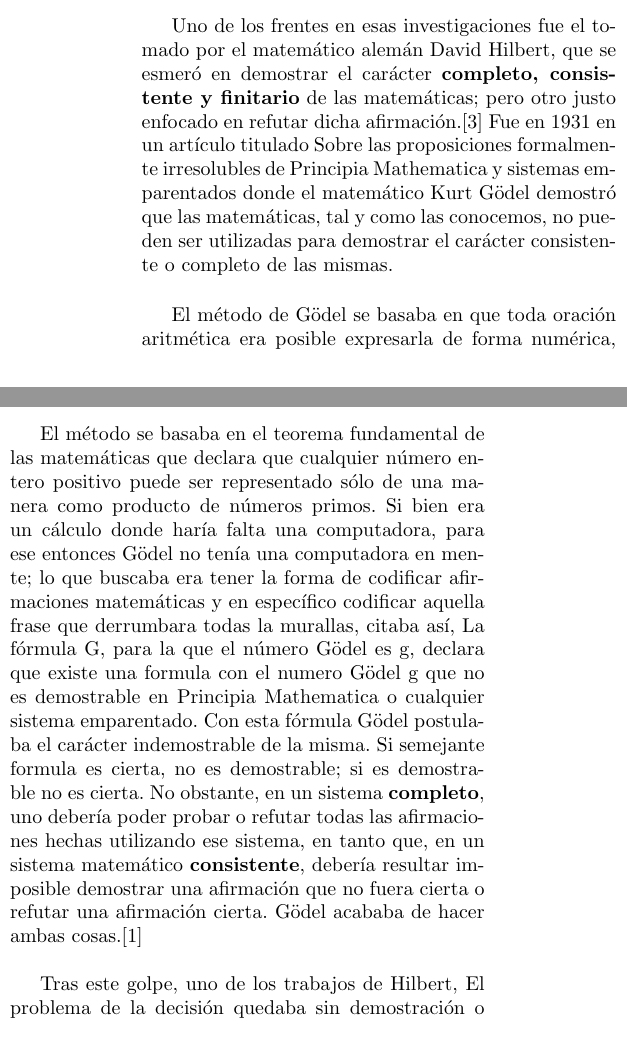
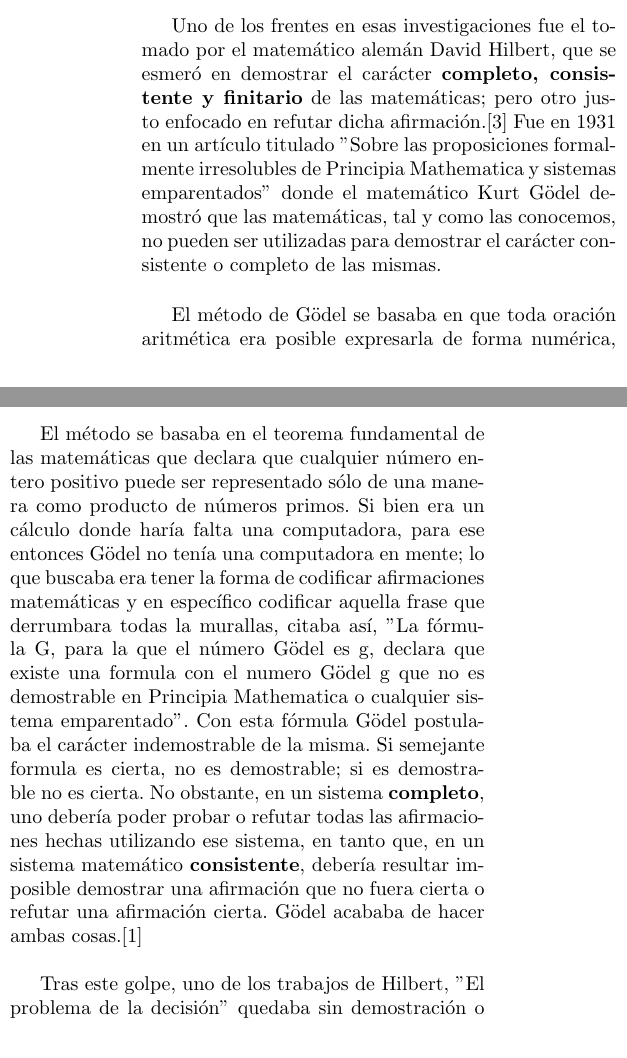
Before and after one commit to juliancruzb/informatica2, a LaTeX document (proyectoInvestigacion/Ensayo.tex): two parts of the columns of page 1 of 2, joined at a grey line, cut so that both start at the same text. Compiled offline with pdfLaTeX.

Commit message:
Corrección de comillas usadas en el texto

```diff
--- a/proyectoInvestigacion/Ensayo.tex
+++ b/proyectoInvestigacion/Ensayo.tex
@@ -33,7 +33,7 @@
 
         \vspace{\baselineskip}
 
-        Uno de los frentes en esas investigaciones fue el tomado por el matemático alemán David Hilbert, que se esmeró en demostrar el carácter \textbf{completo, consistente y finitario} de las matemáticas; pero otro justo enfocado en refutar dicha afirmación.\cite{bbva}  Fue en 1931 en un artículo titulado {Sobre las proposiciones formalmente irresolubles de Principia Mathematica y sistemas emparentados} donde el matemático Kurt Gödel demostró que las matemáticas, tal y como las conocemos, no pueden ser utilizadas para demostrar el carácter consistente o completo de las mismas.
+        Uno de los frentes en esas investigaciones fue el tomado por el matemático alemán David Hilbert, que se esmeró en demostrar el carácter \textbf{completo, consistente y finitario} de las matemáticas; pero otro justo enfocado en refutar dicha afirmación.\cite{bbva}  Fue en 1931 en un artículo titulado ''Sobre las proposiciones formalmente irresolubles de Principia Mathematica y sistemas emparentados'' donde el matemático Kurt Gödel demostró que las matemáticas, tal y como las conocemos, no pueden ser utilizadas para demostrar el carácter consistente o completo de las mismas.
 
         \vspace{\baselineskip}
 
@@ -45,11 +45,11 @@
 
         \vspace{\baselineskip}
 
-        El método se basaba en el teorema fundamental de las matemáticas que declara que cualquier número entero positivo puede ser representado sólo de una manera como producto de números primos.  Si bien era un cálculo donde haría falta una computadora, para ese entonces Gödel no tenía una computadora en mente; lo que buscaba era tener la forma de codificar afirmaciones matemáticas y en específico codificar aquella frase que derrumbara todas la murallas, citaba así, {La fórmula G, para la que el número Gödel es g, declara que existe una formula con el numero Gödel g que no es demostrable en Principia Mathematica o cualquier sistema emparentado}.  Con esta fórmula Gödel postulaba el carácter indemostrable de la misma. Si semejante formula es cierta, no es demostrable; si es demostrable no es cierta. No obstante, en un sistema \textbf{completo}, uno debería poder probar o refutar todas las afirmaciones hechas utilizando ese sistema, en tanto que, en un sistema matemático \textbf{consistente}, debería resultar imposible demostrar una afirmación que no fuera cierta o refutar una afirmación cierta. Gödel acababa de hacer ambas cosas.\cite{turing}
+        El método se basaba en el teorema fundamental de las matemáticas que declara que cualquier número entero positivo puede ser representado sólo de una manera como producto de números primos.  Si bien era un cálculo donde haría falta una computadora, para ese entonces Gödel no tenía una computadora en mente; lo que buscaba era tener la forma de codificar afirmaciones matemáticas y en específico codificar aquella frase que derrumbara todas la murallas, citaba así, ''La fórmula G, para la que el número Gödel es g, declara que existe una formula con el numero Gödel g que no es demostrable en Principia Mathematica o cualquier sistema emparentado''.  Con esta fórmula Gödel postulaba el carácter indemostrable de la misma. Si semejante formula es cierta, no es demostrable; si es demostrable no es cierta. No obstante, en un sistema \textbf{completo}, uno debería poder probar o refutar todas las afirmaciones hechas utilizando ese sistema, en tanto que, en un sistema matemático \textbf{consistente}, debería resultar imposible demostrar una afirmación que no fuera cierta o refutar una afirmación cierta. Gödel acababa de hacer ambas cosas.\cite{turing}
 
         \vspace{\baselineskip}
 
-        Tras este golpe, uno de los trabajos de Hilbert, {El problema de la decisión} quedaba sin demostración o refutación consistente; y fue justo el problema en el que Alan Turing se propuso trabajar, la primera vez que se topó con este problema fue en 1934 en una clase con Maxwell Newman sobre los fundamentos de las matemáticas y a partir de allí trabajo incansablemente para finalmente presentar sus resultados en un artículo titulado {Números computables, con una aplicación al problema de la desición} publicado a comienzos de 1937 en "\textit{Proceedings of the London Mathematical Society}". Este artículo está dividido en tres secciones, la primera parte introduce los {número computable} y {máquina computadora}; la segunda postula el concepto de una {máquina universal} y la tercera emplea esos conceptos para demostrar que el problema de la decisión es insoluble.  Fue un artículo que para su época generó bastante revuelo, solo con el simple hecho de hablar de una hipotética {máquina} computadora en un artículo matemático, era quebrantar leyes de una ortodoxia muy rígida; incluso para ese tiempo se llamaba {computadora} a aquellas personas que realizaban los cálculos, en su mayoría mujeres.\cite{turing}
+        Tras este golpe, uno de los trabajos de Hilbert, ''El problema de la decisión'' quedaba sin demostración o refutación consistente; y fue justo el problema en el que Alan Turing se propuso trabajar, la primera vez que se topó con este problema fue en 1934 en una clase con Maxwell Newman sobre los fundamentos de las matemáticas y a partir de allí trabajo incansablemente para finalmente presentar sus resultados en un artículo titulado {Números computables, con una aplicación al problema de la desición} publicado a comienzos de 1937 en "\textit{Proceedings of the London Mathematical Society}". Este artículo está dividido en tres secciones, la primera parte introduce los ''número computable'' y ''máquina computadora''; la segunda postula el concepto de una ''máquina universal'' y la tercera emplea esos conceptos para demostrar que el problema de la decisión es insoluble.  Fue un artículo que para su época generó bastante revuelo, solo con el simple hecho de hablar de una hipotética ''máquina'' computadora en un artículo matemático, era quebrantar leyes de una ortodoxia muy rígida; incluso para ese tiempo se llamaba ''computadora'' a aquellas personas que realizaban los cálculos, en su mayoría mujeres.\cite{turing}
 
         \vspace{\baselineskip}
 
```
Also changed, not shown: proyectoInvestigacion/EnsayoINFO2.pdf, proyectoInvestigacion/Ensayo.tex (2 more changed lines).
